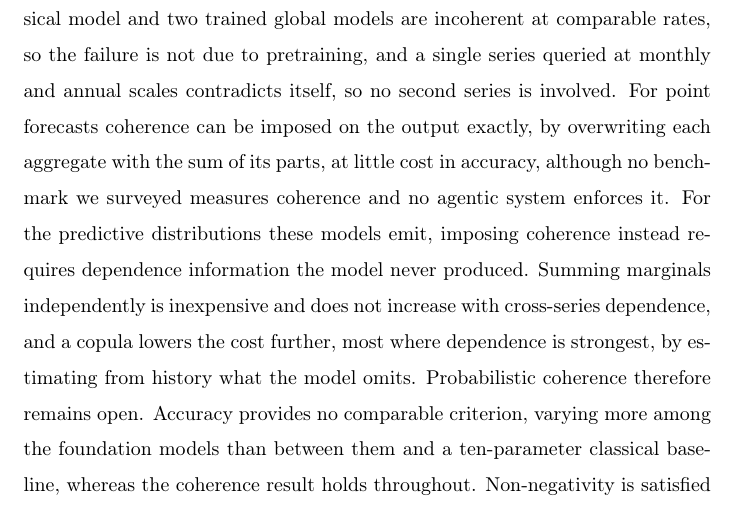
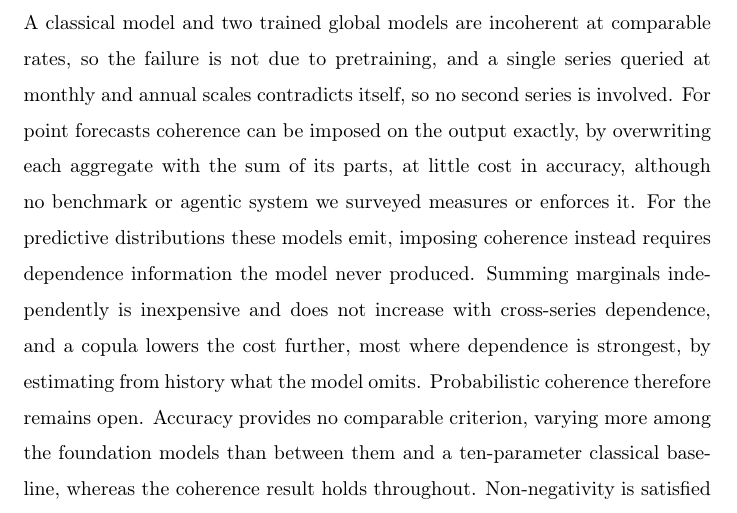
Before and after one commit to msicilia/tsfm-coherence-audit, a LaTeX paper (paper/main.tex): part of page 1 of 35, cut so that both start at the same text. Compiled offline with pdfLaTeX.

Commit message:
Scope the surveyed qualifier to both benchmarks and agentic systems

```diff
--- a/paper/main.tex
+++ b/paper/main.tex
@@ -67,8 +67,8 @@ incoherent at comparable rates, so the failure is not due to pretraining, and a
 series queried at monthly and annual scales contradicts itself, so no second series is
 involved. For point forecasts coherence can be imposed on the output exactly, by
 overwriting each aggregate with the sum of its parts, at little cost in accuracy,
-although no benchmark we surveyed measures coherence and no agentic system enforces it.
-For the predictive
+although no benchmark or agentic system we surveyed measures or enforces it. For the
+predictive
 distributions these models emit, imposing coherence instead requires dependence
 information the model never produced. Summing marginals independently is inexpensive and
 does not increase with cross-series dependence, and a copula lowers the cost further,
```
